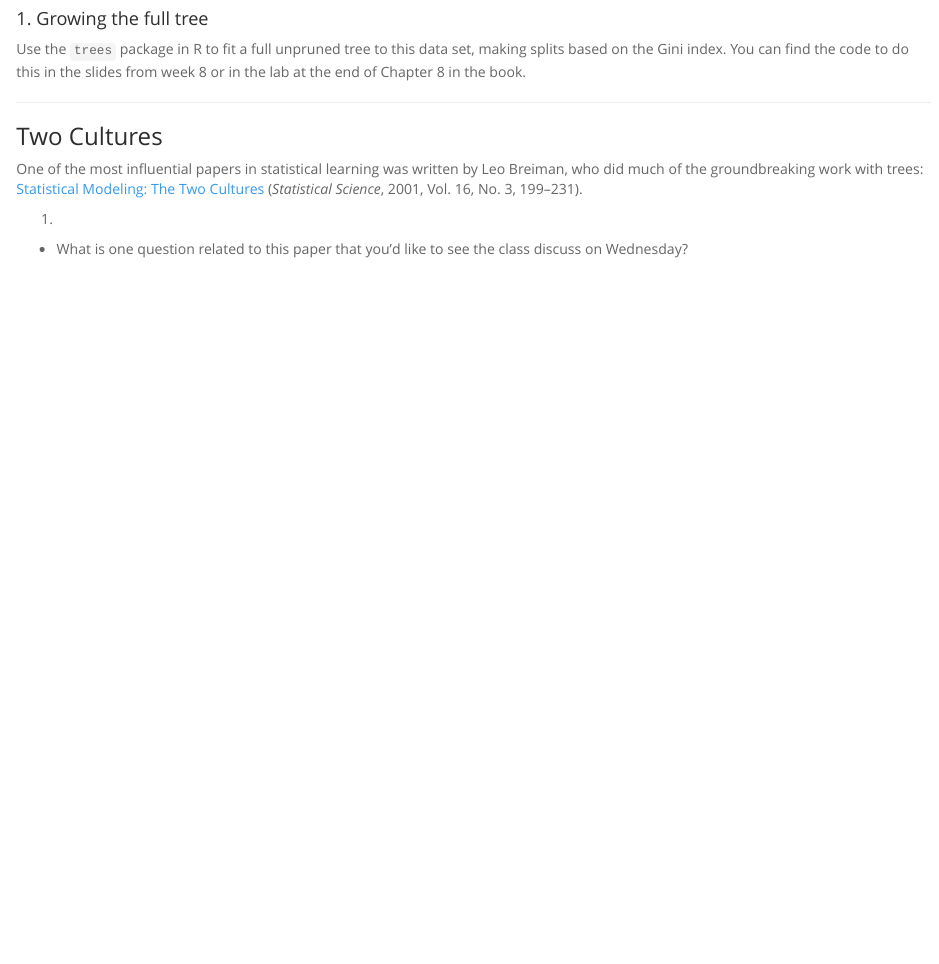
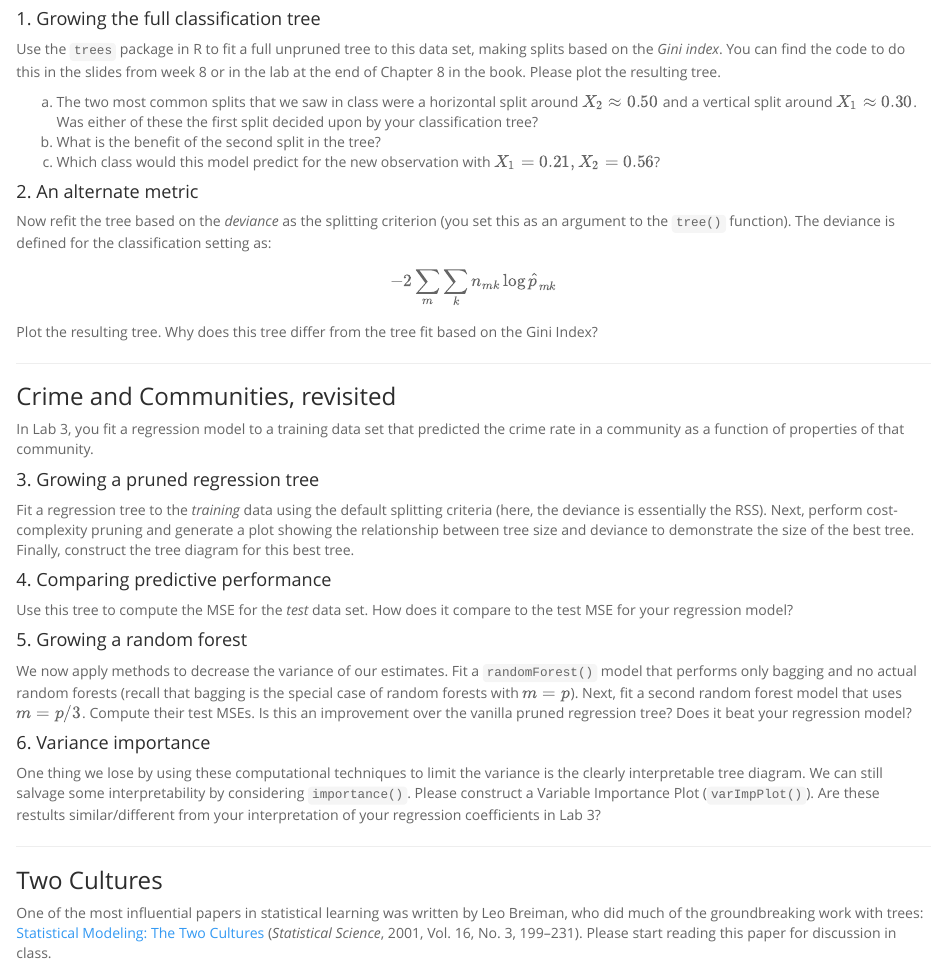
Before and after one commit to andrewpbray/math-243-spring-2016, an R Markdown document (assets/week-10/lab-6.Rmd): the page in a window 1100 px wide, from 740 px down. Rendered offline with R 4.5, knitr and Pandoc, with nearby package versions.

Commit message:
initial commit.

````diff
--- a/assets/week-10/lab-6.Rmd
+++ b/assets/week-10/lab-6.Rmd
@@ -31,9 +32,40 @@ ggplot(df, aes(x = x1, y = x2, col = group, shape = group)) +
   theme_bw()
 ```
 
-#### 1. Growing the full tree
+#### 1. Growing the full classification tree
 
-Use the `trees` package in R to fit a full unpruned tree to this data set, making splits based on the Gini index. You can find the code to do this in the slides from week 8 or in the lab at the end of Chapter 8 in the book.
+Use the `trees` package in R to fit a full unpruned tree to this data set, making splits based on the *Gini index*. You can find the code to do this in the slides from week 8 or in the lab at the end of Chapter 8 in the book. Please plot the resulting tree.
+
+a. The two most common splits that we saw in class were a horizontal split around $X_2 \approx 0.50$ and a vertical split around $X_1 \approx 0.30$. Was either of these the first split decided upon by your classification tree?
+b. What is the benefit of the second split in the tree?
+c. Which class would this model predict for the new observation with $X_1 = 0.21, X_2 = 0.56$?
+
+#### 2. An alternate metric
+
+Now refit the tree based on the *deviance* as the splitting criterion (you set this as an argument to the `tree()` function). The deviance is defined for the classification setting as:
+
+$$ -2 \sum_m \sum_k n_{mk} \log \hat{p}_{mk}$$
+
+Plot the resulting tree. Why does this tree differ from the tree fit based on the Gini Index?
+
+
+* * *
+
+### Crime and Communities, revisited
+
+In Lab 3, you fit a regression model to a training data set that predicted the crime rate in a community as a function of properties of that community.
+
+#### 3. Growing a pruned regression tree
+Fit a regression tree to the *training* data using the default splitting criteria (here, the deviance is essentially the RSS). Next, perform cost-complexity pruning and generate a plot showing the relationship between tree size and deviance to demonstrate the size of the best tree. Finally, construct the tree diagram for this best tree.
+
+#### 4. Comparing predictive performance
+Use this tree to compute the MSE for the *test* data set. How does it compare to the test MSE for your regression model?
+
+#### 5. Growing a random forest
+We now apply methods to decrease the variance of our estimates. Fit a `randomForest()` model that performs only bagging and no actual random forests (recall that bagging is the special case of random forests with $m = p$). Next, fit a second random forest model that uses $m = p/3$. Compute their test MSEs. Is this an improvement over the vanilla pruned regression tree? Does it beat your regression model?
+
+#### 6. Variance importance
+One thing we lose by using these computational techniques to limit the variance is the clearly interpretable tree diagram. We can still salvage some interpretability by considering `importance()`. Please construct a Variable Importance Plot (`varImpPlot()`). Are these restults similar/different from your interpretation of your regression coefficients in Lab 3?
 
 
 * * *
@@ -41,7 +73,4 @@ Use the `trees` package in R to fit a full unpruned tree to this data set, makin
 
 ### Two Cultures
 
-One of the most influential papers in statistical learning was written by Leo Breiman, who did much of the groundbreaking work with trees: [Statistical Modeling: The Two Cultures](http://projecteuclid.org/download/pdf_1/euclid.ss/1009213726) (*Statistical Science*, 2001, Vol. 16, No. 3, 199–231).
-
-1.
-- What is one question related to this paper that you'd like to see the class discuss on Wednesday?
+One of the most influential papers in statistical learning was written by Leo Breiman, who did much of the groundbreaking work with trees: [Statistical Modeling: The Two Cultures](http://projecteuclid.org/download/pdf_1/euclid.ss/1009213726) (*Statistical Science*, 2001, Vol. 16, No. 3, 199–231). Please start reading this paper for discussion in class.
````
Also changed, not shown: assets/week-10/lab-6.html, assets/week-10/lab-6.Rmd (1 more changed lines).
